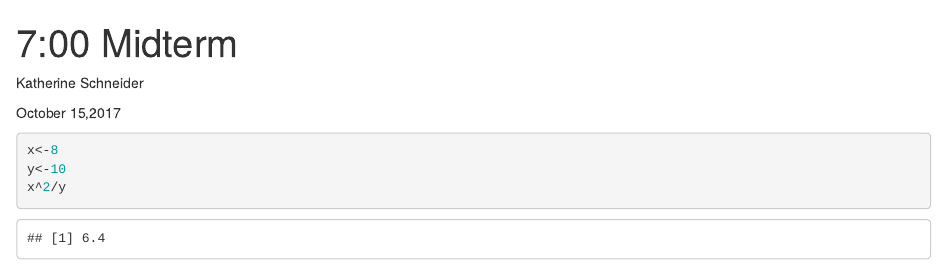
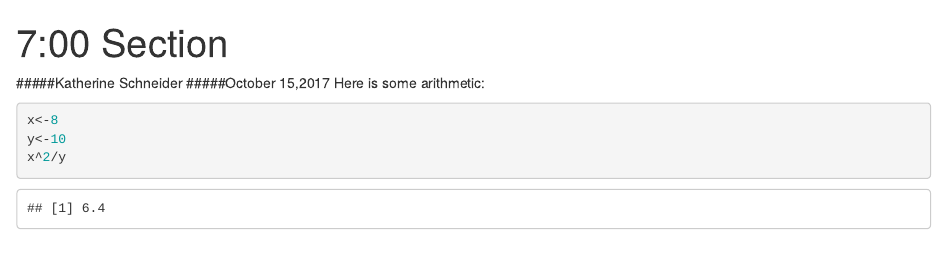
Before and after one commit to katieschneider/gip, an R Markdown document (index.Rmd): the page in a window 1100 px wide, from its top. Rendered offline with R 4.5, knitr and Pandoc, with nearby package versions.

Commit message:
midterm-take three

````diff
--- a/index.Rmd
+++ b/index.Rmd
@@ -1,5 +1,5 @@
 ---
-title: "7:00 Midterm"
+title: "7:00 Section"
 output: html_document
 ---
 
@@ -7,10 +7,9 @@ output: html_document
 knitr::opts_chunk$set(echo = TRUE)
 ```
 
-Katherine Schneider
-
-
-October 15,2017
+#####Katherine Schneider
+#####October 15,2017
+Here is some arithmetic:
 
 ```{r}
 x<-8
````
